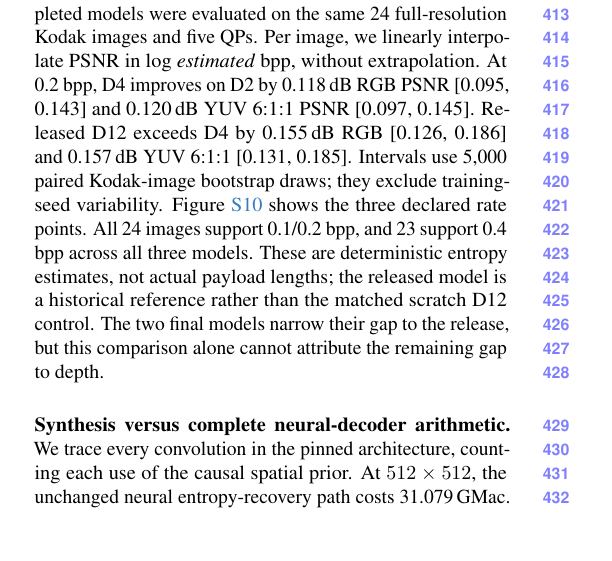
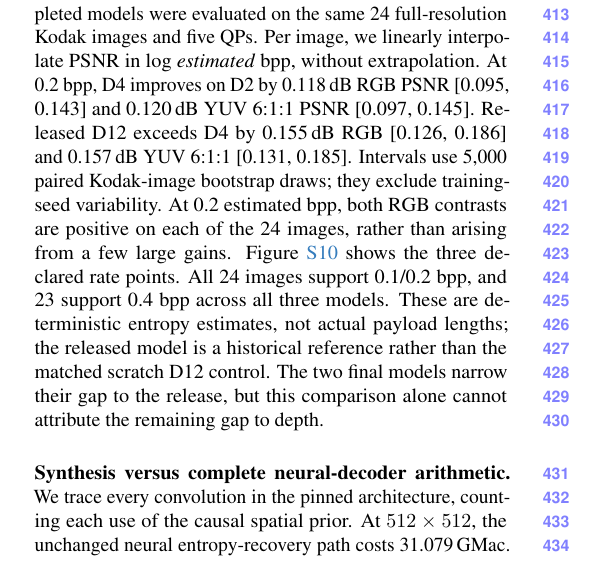
Before and after one commit to canerim/FLEX-FLOP, a LaTeX document (supplement.tex, which reads sec/revision_supplement.tex): part of one column of page 8 of 24, cut so that both start at the same text, the shorter picture padded with empty space. Compiled offline with pdfLaTeX.

Commit message:
Report image-level consistency of final depth gain

```diff
--- a/sec/revision_supplement.tex
+++ b/sec/revision_supplement.tex
@@ -514,6 +514,8 @@ D2 by 0.118\,dB RGB PSNR [0.095, 0.143] and 0.120\,dB YUV 6:1:1 PSNR
 [0.097, 0.145]. Released D12 exceeds D4 by 0.155\,dB RGB [0.126, 0.186]
 and 0.157\,dB YUV 6:1:1 [0.131, 0.185]. Intervals use 5,000 paired
 Kodak-image bootstrap draws; they exclude training-seed variability.
+At 0.2 estimated bpp, both RGB contrasts are positive on each of the
+24 images, rather than arising from a few large gains.
 \Cref{fig:finalkodak} shows the three declared rate points. All 24 images
 support 0.1/0.2 bpp, and 23 support 0.4 bpp across all three models.
 These are deterministic entropy estimates, not actual payload lengths;
```
Also changed, not shown: supplement.pdf.
